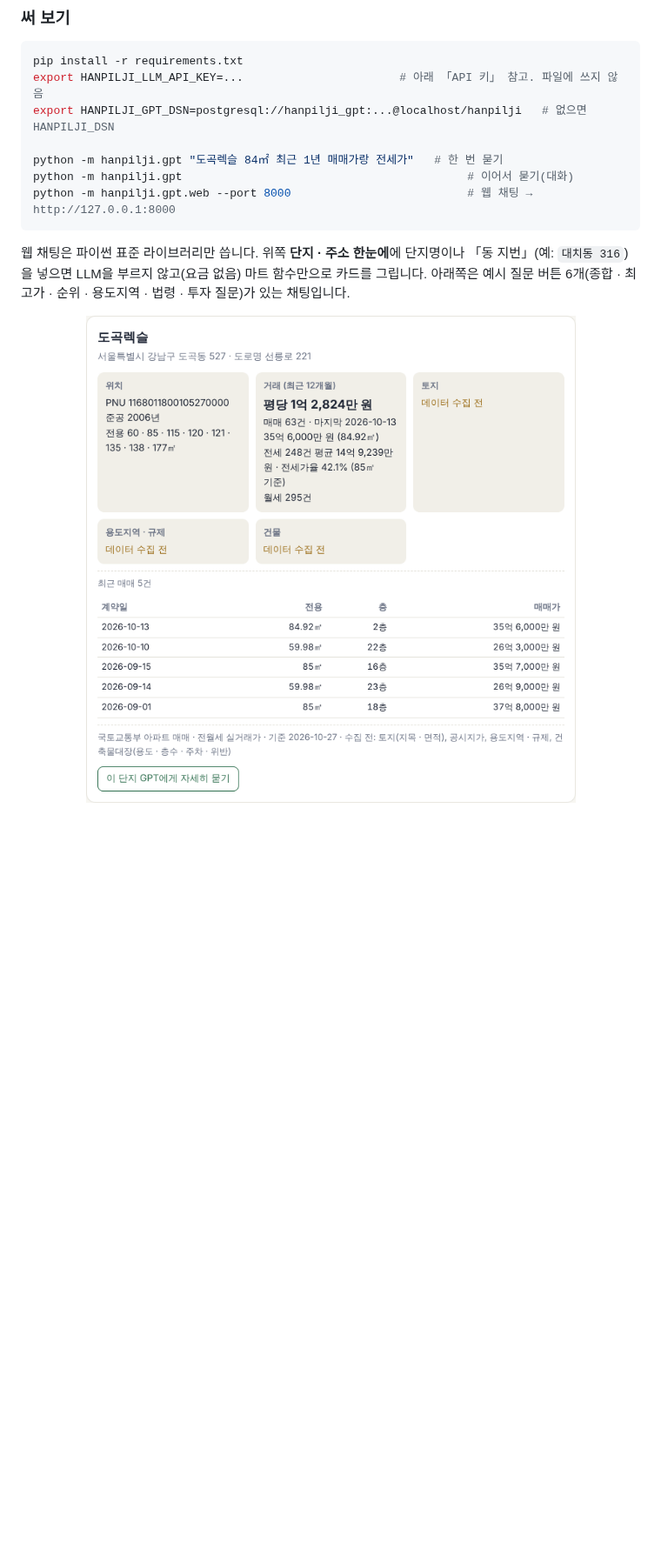
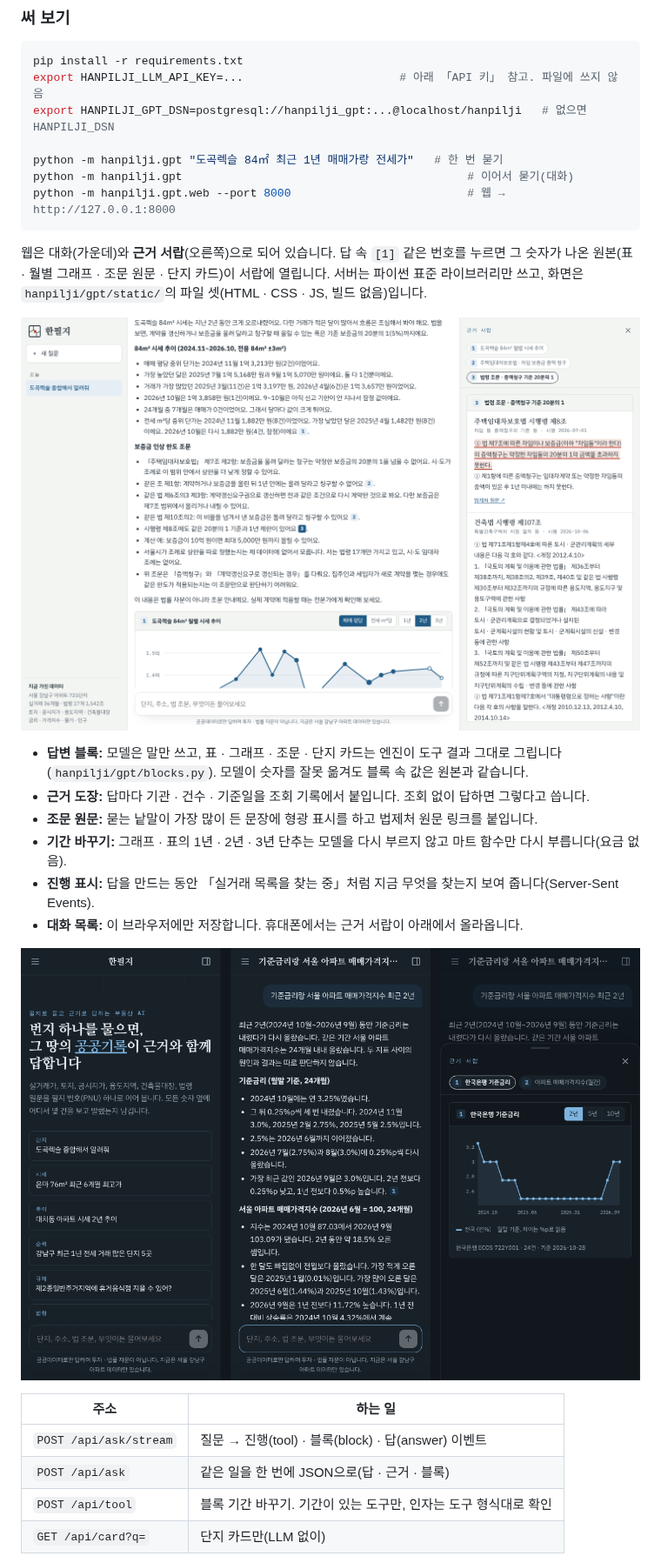
Before and after one commit to achul1026/hanpilji, a Markdown page: README.md, the part around one of its changes. Shown at 87% size. Drawn GitHub-style; pictures changed too: docs/assets/demo_card.png (deleted), docs/assets/web_answer.png (added), docs/assets/web_mobile.png (added); blank space fills up the shorter version.

Commit message:
웹: 근거 블록 제목 다듬기 · 같은 번호 되풀이 줄이기, README에 화면 · 주소 표 · 스크린샷
Co-Authored-By: Claude Opus 5.5 <noreply@anthropic.com>
Claude-Session: https://claude.ai/code/session_0128nbhyDKarmVeWTYPJtCtX

````diff
--- a/README.md
+++ b/README.md
@@ -181,9 +181,26 @@ export HANPILJI_GPT_DSN=postgresql://hanpilji_gpt:...@localhost/hanpilji   # 없
 
 python -m hanpilji.gpt "도곡렉슬 84㎡ 최근 1년 매매가랑 전세가"   # 한 번 묻기
 python -m hanpilji.gpt                                          # 이어서 묻기(대화)
-python -m hanpilji.gpt.web --port 8000                          # 웹 채팅 → http://127.0.0.1:8000
+python -m hanpilji.gpt.web --port 8000                          # 웹 → http://127.0.0.1:8000
 ```
 
-웹 채팅은 파이썬 표준 라이브러리만 씁니다. 위쪽 **단지 · 주소 한눈에**에 단지명이나 「동 지번」(예: `대치동 316`)을 넣으면 LLM을 부르지 않고(요금 없음) 마트 함수만으로 카드를 그립니다. 아래쪽은 예시 질문 버튼 6개(종합 · 최고가 · 순위 · 용도지역 · 법령 · 투자 질문)가 있는 채팅입니다.
+웹은 대화(가운데)와 **근거 서랍**(오른쪽)으로 되어 있습니다. 답 속 `[1]` 같은 번호를 누르면 그 숫자가 나온 원본(표 · 월별 그래프 · 조문 원문 · 단지 카드)이 서랍에 열립니다. 서버는 파이썬 표준 라이브러리만 쓰고, 화면은 `hanpilji/gpt/static/`의 파일 셋(HTML · CSS · JS, 빌드 없음)입니다.
 
-<p align="center"><img src="docs/assets/demo_card.png" width="720" alt="단지 카드 화면: 위치 · 거래 · 토지 · 용도지역 · 건물 다섯 칸과 최근 매매 5건"></p>
+<p align="center"><img src="docs/assets/web_answer.png" width="860" alt="한필지 웹: 시세 추이 그래프와 주택임대차보호법 조문이 근거 서랍에 열린 화면"></p>
+
+- **답변 블록:** 모델은 말만 쓰고, 표 · 그래프 · 조문 · 단지 카드는 엔진이 도구 결과 그대로 그립니다(`hanpilji/gpt/blocks.py`). 모델이 숫자를 잘못 옮겨도 블록 속 값은 원본과 같습니다.
+- **근거 도장:** 답마다 기관 · 건수 · 기준일을 조회 기록에서 붙입니다. 조회 없이 답하면 그렇다고 씁니다.
+- **조문 원문:** 묻는 낱말이 가장 많이 든 문장에 형광 표시를 하고 법제처 원문 링크를 붙입니다.
+- **기간 바꾸기:** 그래프 · 표의 1년 · 2년 · 3년 단추는 모델을 다시 부르지 않고 마트 함수만 다시 부릅니다(요금 없음).
+- **진행 표시:** 답을 만드는 동안 「실거래 목록을 찾는 중」처럼 지금 무엇을 찾는지 보여 줍니다(Server-Sent Events).
+- **대화 목록:** 이 브라우저에만 저장합니다. 휴대폰에서는 근거 서랍이 아래에서 올라옵니다.
+
+<p align="center"><img src="docs/assets/web_mobile.png" width="860" alt="휴대폰 화면: 첫 화면, 지표 답, 아래에서 올라온 근거 서랍"></p>
+
+| 주소 | 하는 일 |
+|---|---|
+| `POST /api/ask/stream` | 질문 → 진행(tool) · 블록(block) · 답(answer) 이벤트 |
+| `POST /api/ask` | 같은 일을 한 번에 JSON으로(답 · 근거 · 블록) |
+| `POST /api/tool` | 블록 기간 바꾸기. 기간이 있는 도구만, 인자는 도구 형식대로 확인 |
+| `GET /api/card?q=` | 단지 카드만(LLM 없이) |
+
````
Also changed, not shown: other parts of README.md (+8 -3 lines), docs/assets/web_card.png (added), 3 other files.
